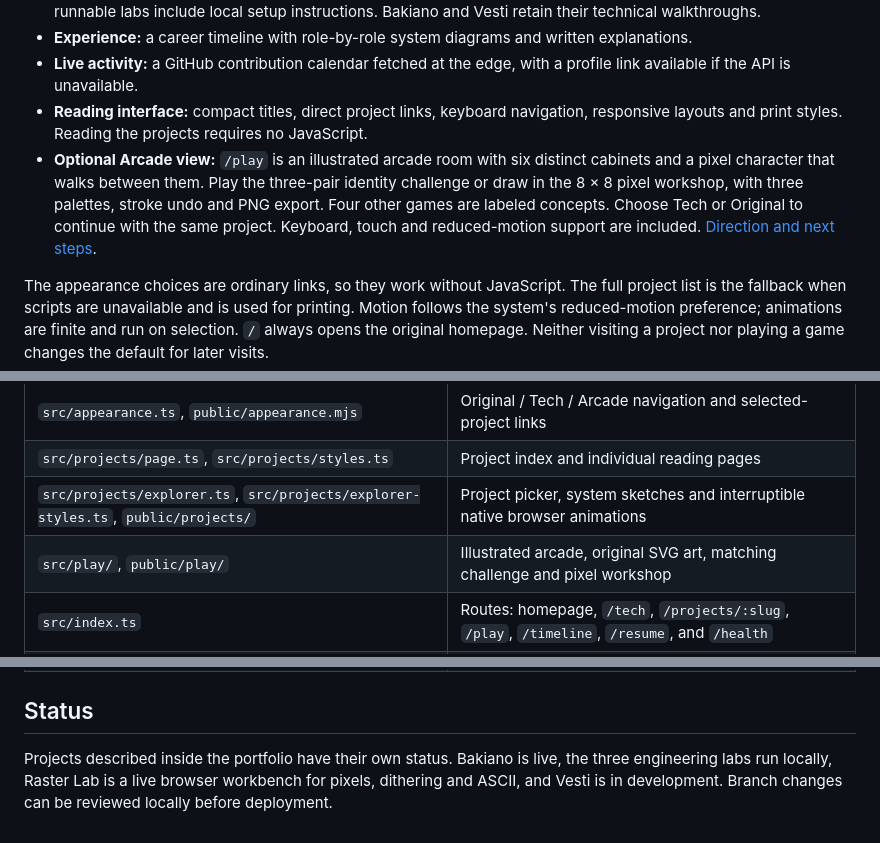
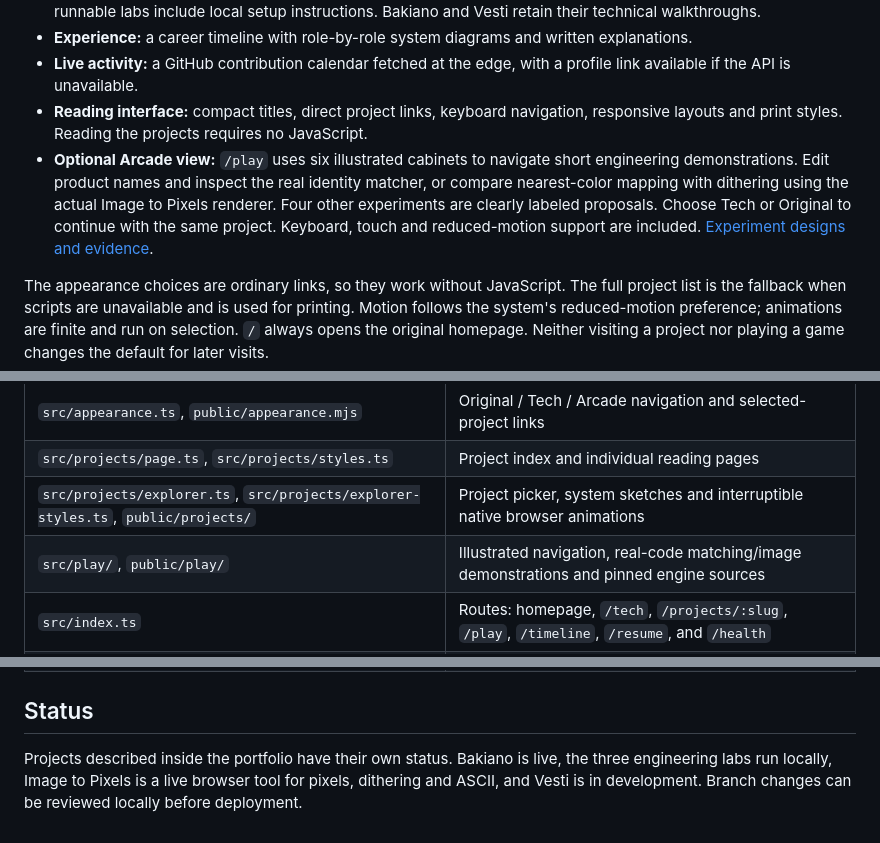
Before and after one commit to alejandrofrank/alejandrofrank-eng, a Markdown page: README.md, 3 parts joined by grey strips. Drawn GitHub-style.

Commit message:
Define evidence-based experiments for each portfolio project

```diff
--- a/README.md
+++ b/README.md
@@ -13,7 +13,7 @@ An engineering portfolio with a direct **Original / Tech / Arcade** view picker.
 - **Experience:** a career timeline with role-by-role system diagrams and written explanations.
 - **Live activity:** a GitHub contribution calendar fetched at the edge, with a profile link available if the API is unavailable.
 - **Reading interface:** compact titles, direct project links, keyboard navigation, responsive layouts and print styles. Reading the projects requires no JavaScript.
-- **Optional Arcade view:** `/play` is an illustrated arcade room with six distinct cabinets and a pixel character that walks between them. Play the three-pair identity challenge or draw in the 8 × 8 pixel workshop, with three palettes, stroke undo and PNG export. Four other games are labeled concepts. Choose Tech or Original to continue with the same project. Keyboard, touch and reduced-motion support are included. [Direction and next steps](docs/project-arcade.md).
+- **Optional Arcade view:** `/play` uses six illustrated cabinets to navigate short engineering demonstrations. Edit product names and inspect the real identity matcher, or compare nearest-color mapping with dithering using the actual Image to Pixels renderer. Four other experiments are clearly labeled proposals. Choose Tech or Original to continue with the same project. Keyboard, touch and reduced-motion support are included. [Experiment designs and evidence](docs/project-arcade.md).
 
 The appearance choices are ordinary links, so they work without JavaScript. The full project list is the fallback when scripts are unavailable and is used for printing. Motion follows the system's reduced-motion preference; animations are finite and run on selection. `/` always opens the original homepage. Neither visiting a project nor playing a game changes the default for later visits.
 
@@ -51,7 +51,7 @@ Deployment requires your own Cloudflare account and Worker configuration. Set th
 | `src/appearance.ts`, `public/appearance.mjs` | Original / Tech / Arcade navigation and selected-project links |
 | `src/projects/page.ts`, `src/projects/styles.ts` | Project index and individual reading pages |
 | `src/projects/explorer.ts`, `src/projects/explorer-styles.ts`, `public/projects/` | Project picker, system sketches and interruptible native browser animations |
-| `src/play/`, `public/play/` | Illustrated arcade, original SVG art, matching challenge and pixel workshop |
+| `src/play/`, `public/play/` | Illustrated navigation, real-code matching/image demonstrations and pinned engine sources |
 | `src/index.ts` | Routes: homepage, `/tech`, `/projects/:slug`, `/play`, `/timeline`, `/resume`, and `/health` |
 | `src/layout.ts` | Original green homepage and expandable project panels |
 | `src/panels/` | Project panels, technical explanations, and GitHub data |
@@ -63,4 +63,4 @@ Deployment requires your own Cloudflare account and Worker configuration. Set th
 
 ## Status
 
-Projects described inside the portfolio have their own status. Bakiano is live, the three engineering labs run locally, Raster Lab is a live browser workbench for pixels, dithering and ASCII, and Vesti is in development. Branch changes can be reviewed locally before deployment.
+Projects described inside the portfolio have their own status. Bakiano is live, the three engineering labs run locally, Image to Pixels is a live browser tool for pixels, dithering and ASCII, and Vesti is in development. Branch changes can be reviewed locally before deployment.
```
Also changed, not shown: docs/project-arcade.md (+49 -34 lines).
